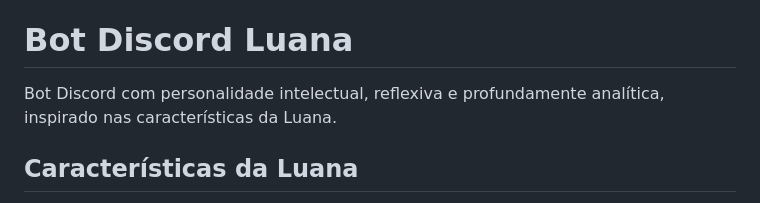
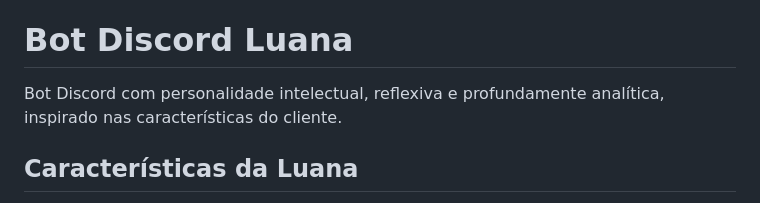
Before and after one commit to Matheusssilva333/chatbot.personalizado.js, a Markdown page: README.md, the part around the change. GitHub-like rendering.

```diff
--- a/README.md
+++ b/README.md
@@ -1,7 +1,7 @@
 <<<<<<< HEAD
 # Bot Discord Luana
 
-Bot Discord com personalidade intelectual, reflexiva e profundamente analítica, inspirado nas características da Luana.
+Bot Discord com personalidade intelectual, reflexiva e profundamente analítica, inspirado nas características do cliente.
 
 ## Características da Luana
 
```
